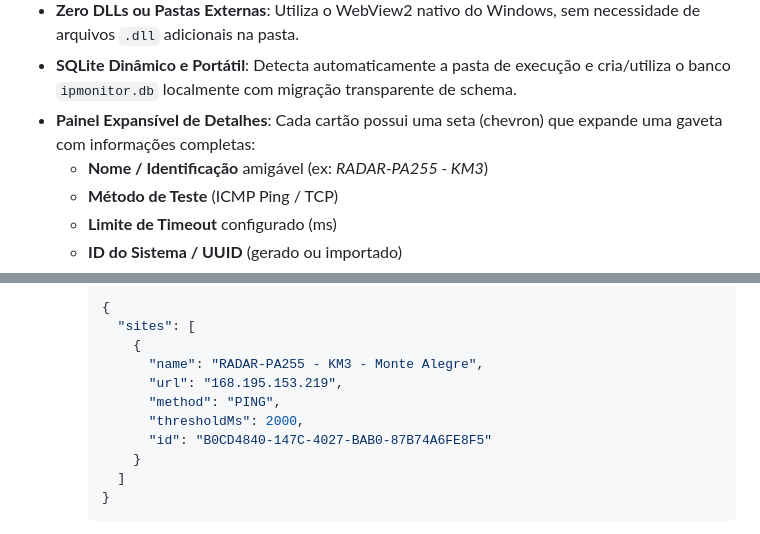
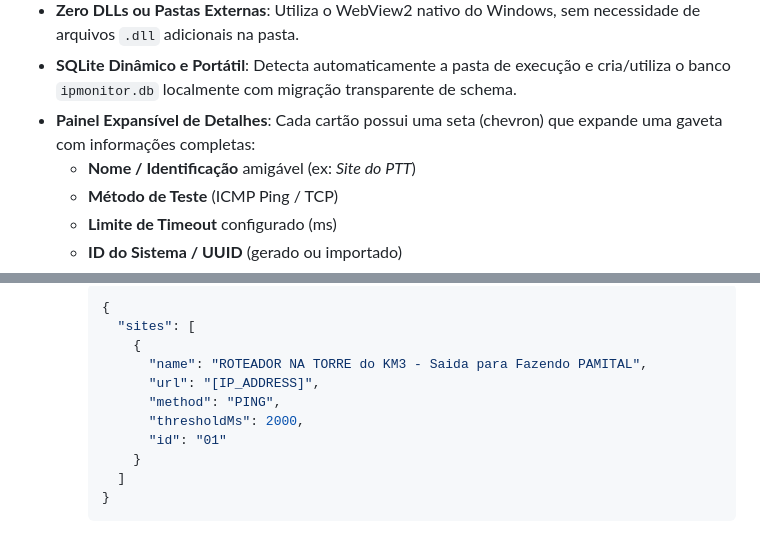
Before and after one commit to AdemarTellecher/ipMonitorApp, a Markdown page: README.md, 2 parts joined by grey strips. GitHub-like rendering.

Commit message:
docs: update README example site name and configuration JSON schema

```diff
--- a/README.md
+++ b/README.md
@@ -29,7 +29,7 @@ Inspirado no design minimalista e moderno do Microsoft PC Manager, o **IP Monito
 - **Zero DLLs ou Pastas Externas**: Utiliza o WebView2 nativo do Windows, sem necessidade de arquivos `.dll` adicionais na pasta.
 - **SQLite Dinâmico e Portátil**: Detecta automaticamente a pasta de execução e cria/utiliza o banco `ipmonitor.db` localmente com migração transparente de schema.
 - **Painel Expansível de Detalhes**: Cada cartão possui uma seta (chevron) que expande uma gaveta com informações completas:
-  - **Nome / Identificação** amigável (ex: *RADAR-PA255 - KM3*)
+  - **Nome / Identificação** amigável (ex: *Site do PTT*)
   - **Método de Teste** (ICMP Ping / TCP)
   - **Limite de Timeout** configurado (ms)
   - **ID do Sistema / UUID** (gerado ou importado)
@@ -91,11 +91,11 @@ make info    # Exibe dados do ambiente, SO detectado e flags de compilação
      {
        "sites": [
          {
-           "name": "RADAR-PA255 - KM3 - Monte Alegre",
-           "url": "168.195.153.219",
+           "name": "ROTEADOR NA TORRE do KM3 - Saida para Fazendo PAMITAL",
+           "url": "[IP_ADDRESS]",
            "method": "PING",
            "thresholdMs": 2000,
-           "id": "B0CD4840-147C-4027-BAB0-87B74A6FE8F5"
+           "id": "01"
          }
        ]
      }
```
